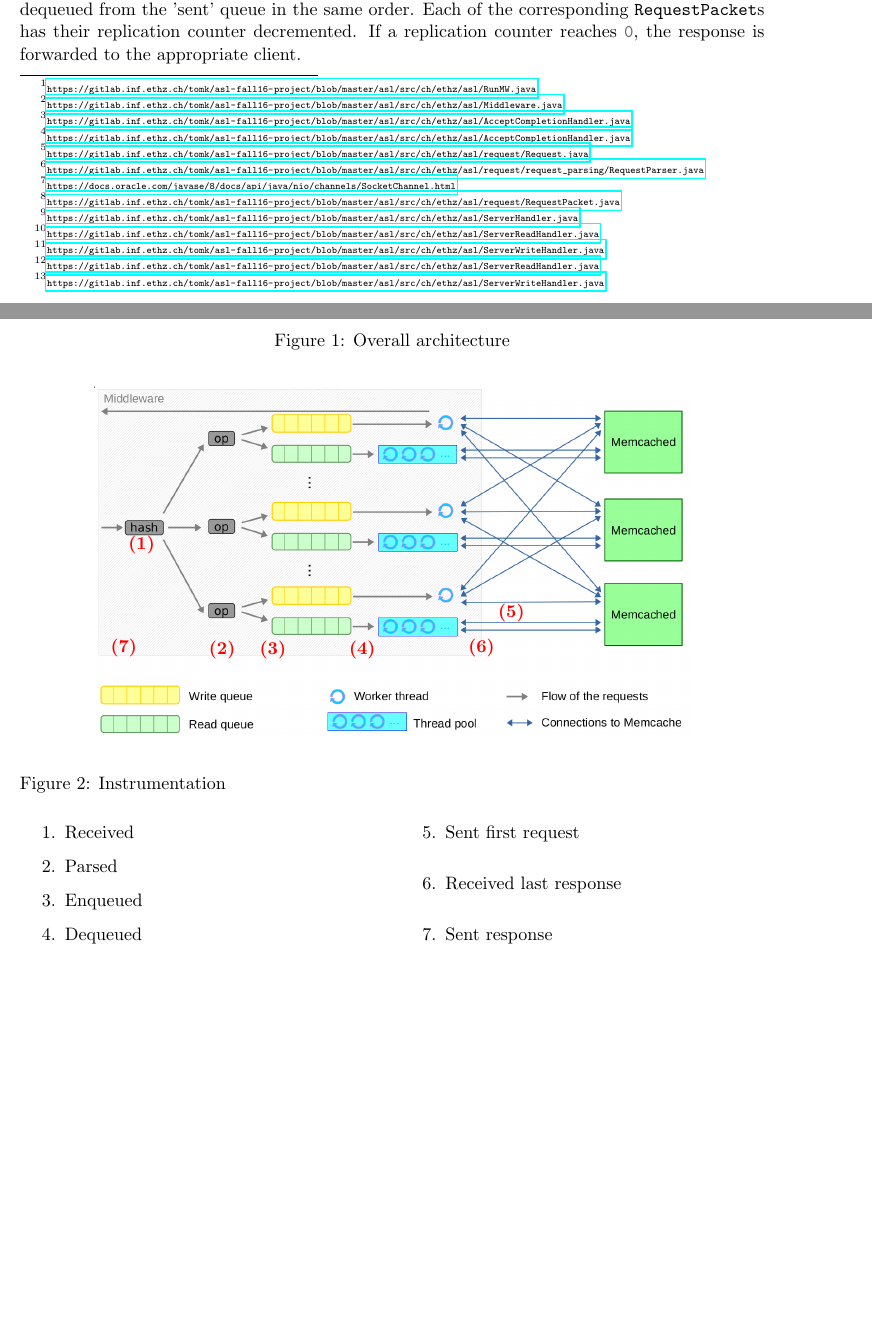
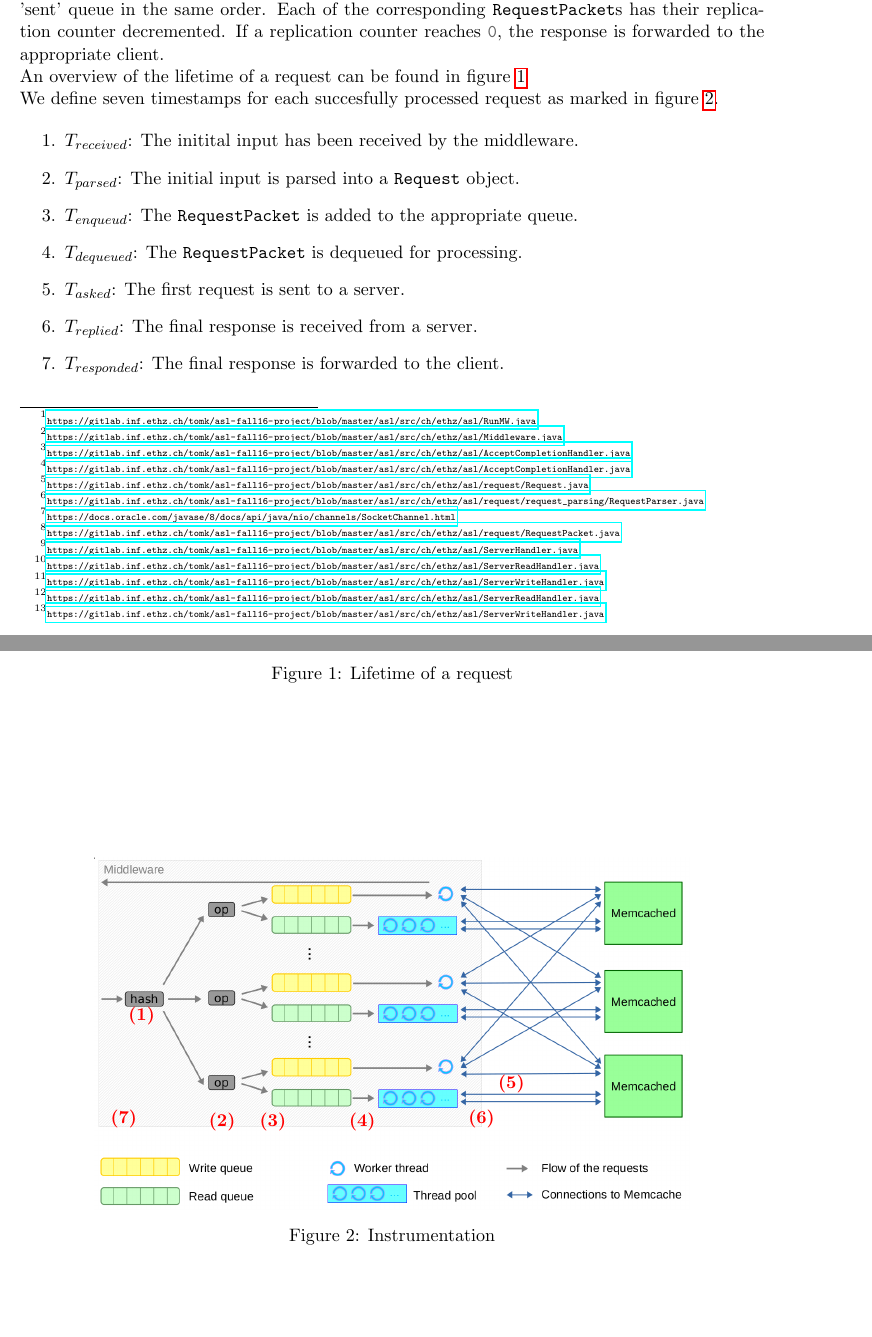
Before and after one commit to NorfairKing/asl, a LaTeX document (reports/report1/r1.tex, which reads reports/common.tex): two parts of pages 2 and 3 of 9, joined at a grey line, cut so that both start at the same text, the shorter picture padded with empty space. Compiled offline with pdfLaTeX.

Commit message:
More in the report

```diff
--- a/reports/common.tex
+++ b/reports/common.tex
@@ -10,4 +10,4 @@
 \newcommand{\java}[1]{\mintinline{java}{#1}}
 
 \newcommand{\logfile}[2]{\hline #1 & {\tiny \url{https://gitlab.inf.ethz.ch/\mynetzh/asl-fall16-project/blob/master/results/#2}}\\}
-\newcommand{\logshort}[1]{#1\ref{tab:loglisting}}
+\newcommand{\logshort}[1]{#1}
--- a/reports/report1/r1.tex
+++ b/reports/report1/r1.tex
@@ -12,6 +12,8 @@
 % TODO interactive response time law
 
 \input{../common.tex}
+
+\setlength{\parindent}{0pt}
 
 \begin{document}
 
@@ -71,19 +73,32 @@ Whenever any data is available, it is split into the different responses and as
 Each of the corresponding \java{RequestPacket}s has their replication counter decremented.
 If a replication counter reaches \java{0}, the response is forwarded to the appropriate client.
 
+An overview of the lifetime of a request can be found in figure \ref{fig:architecturegraph}
+
 \begin{figure}
   \begin{center}
     \includegraphics[width=0.5\textwidth]{\graph{architecture_graph.eps}}
   \end{center}
-  \caption{Overall architecture}
+  \caption{Lifetime of a request}
+  \label{fig:architecturegraph}
 \end{figure}
 
 % Mark on the figure where are the points that you instrumented the architecture (see Section~2.3 of the Project Description) and give the different timestamps a name that you\textbf{ will use throughout the three milestones }whenever referencing measurements (e.g., $T_{requestreceived}$, $T_{responsesent}$).
-%
-% Reference throughout the report all relevant java source files, result files, etc. by providing the gitlab link in a footnote, for instance\footnote{\url{https://gitlab.inf.ethz.ch/zistvan/asl-fall16-project/blob/master/src/ch/ethz/SomeClass.java}}. An exception to this rule is the referencing of log files belonging to experiments. These should be referenced by an ID, or short name, and there has to be a table at the end of the report mapping these to files in the git repository.
 
-\begin{figure}[H]
-  \begin{center}
+We define seven timestamps for each succesfully processed request as marked in figure \ref{ref:instrumentation}.
+
+\begin{enumerate}
+  \item $T_{received}$: The initital input has been received by the middleware.
+  \item $T_{parsed}$: The initial input is parsed into a \java{Request} object.
+  \item $T_{enqueud}$: The \java{RequestPacket} is added to the appropriate queue.
+  \item $T_{dequeued}$: The \java{RequestPacket} is dequeued for processing.
+  \item $T_{asked}$: The first request is sent to a server.
+  \item $T_{replied}$: The final response is received from a server.
+  \item $T_{responded}$: The final response is forwarded to the client.
+\end{enumerate}
+
+\begin{figure}
+  \centering
   \begin{tikzpicture}
     \node[anchor=south west,inner sep=0] (image) at (0,0) {\includegraphics[width=0.8\textwidth]{\asset{architecture.png}}};
     \begin{scope}[x={(image.south east)},y={(image.north west)}]
@@ -96,7 +111,4 @@ If a replication counter reaches \java{0}, the response is forwarded to the appr
       \node[color=red] (recv) at (0.050, 0.257) {\textbf{(7)}};
     \end{scope}
   \end{tikzpicture}
-  \end{center}
-
-  \captionsetup{singlelinecheck=off}
   \caption{Instrumentation}
@@ -103,16 +116,6 @@ If a replication counter reaches \java{0}, the response is forwarded to the appr
 \end{figure}
 
-\begin{multicols}{2}
-  \begin{enumerate}
-    \item Received
-    \item Parsed
-    \item Enqueued
-    \item Dequeued
-    \item Sent first request
-    \item Received last response
-    \item Sent response
-  \end{enumerate}
-\end{multicols}
+% Reference throughout the report all relevant java source files, result files, etc. by providing the gitlab link in a footnote, for instance\footnote{\url{https://gitlab.inf.ethz.ch/zistvan/asl-fall16-project/blob/master/src/ch/ethz/SomeClass.java}}. An exception to this rule is the referencing of log files belonging to experiments. These should be referenced by an ID, or short name, and there has to be a table at the end of the report mapping these to files in the git repository.
 
 
 \subsection{Load Balancing and Hashing}\label{sec:desc:hashing}
```
Also changed, not shown: reports/report1/r1.tex (6 more changed lines), 2 other files. Lines whose indentation alone changed are shown as unchanged.
